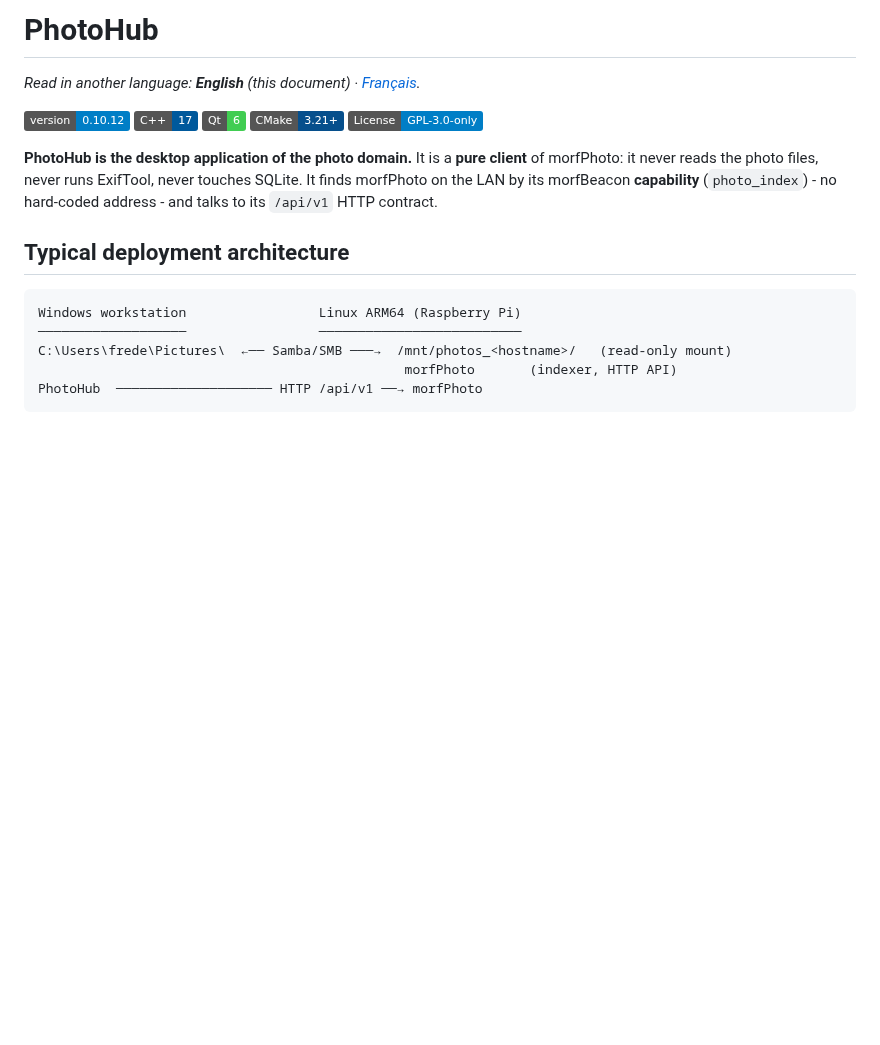
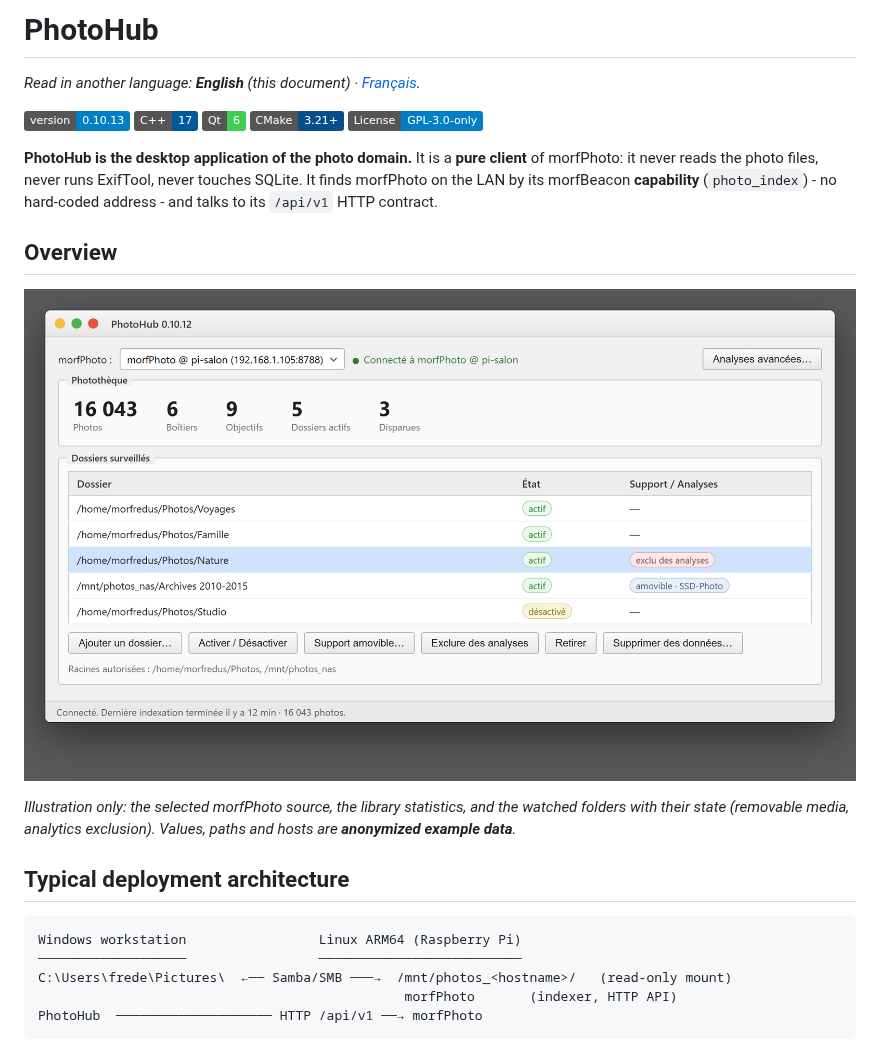
Before and after one commit to morfredus/PhotoHub, a Markdown page: README.md, the part around the change. Rendered like a GitHub page; pictures changed too: docs/pictures/interface.png (added); badges without logos; blank space fills up the shorter version.

```diff
--- a/README.md
+++ b/README.md
@@ -2,7 +2,7 @@
 
 *Read in another language: **English** (this document) · [Français](README.fr.md).*
 
-[![Version](https://img.shields.io/badge/version-0.10.12-blue)](CHANGELOG.md)
+[![Version](https://img.shields.io/badge/version-0.10.13-blue)](CHANGELOG.md)
 ![C++](https://img.shields.io/badge/C%2B%2B-17-00599C?logo=cplusplus)
 ![Qt](https://img.shields.io/badge/Qt-6-41CD52?logo=qt)
 ![Build](https://img.shields.io/badge/CMake-3.21+-064F8C?logo=cmake)
@@ -12,6 +12,14 @@
 of morfPhoto: it never reads the photo files, never runs ExifTool, never touches
 SQLite. It finds morfPhoto on the LAN by its morfBeacon **capability**
 (`photo_index`) - no hard-coded address - and talks to its `/api/v1` HTTP contract.
+
+## Overview
+
+![PhotoHub main window (example data)](docs/pictures/interface.png)
+
+*Illustration only: the selected morfPhoto source, the library statistics, and the
+watched folders with their state (removable media, analytics exclusion). Values,
+paths and hosts are **anonymized example data**.*
 
 ## Typical deployment architecture
 
```
Also changed, not shown: CHANGELOG.md (+9 -0 lines), README.fr.md (+10 -1 lines), 1 other file.
